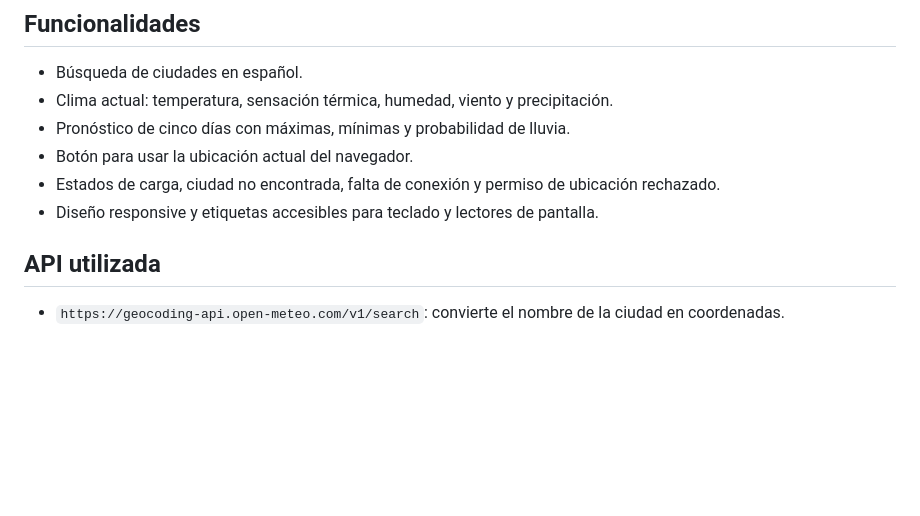
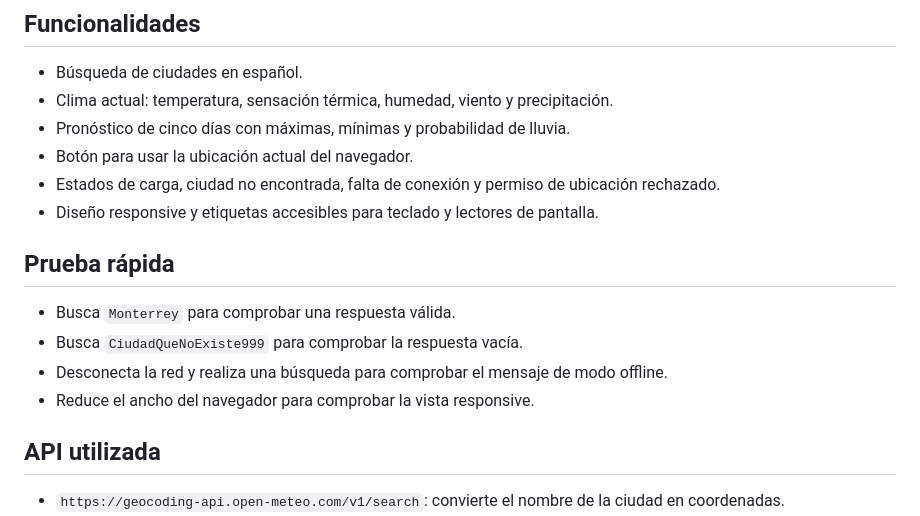
Before and after one commit to loboaguilar26-byte/app-clima-ia, a Markdown page: README.md, the part around the change. Drawn GitHub-style; blank space fills up the shorter version.

Commit message:
docs: add verification checklist

```diff
--- a/README.md
+++ b/README.md
@@ -26,6 +26,13 @@ También puedes abrir `index.html` directamente, aunque un servidor local es rec
 - Botón para usar la ubicación actual del navegador.
 - Estados de carga, ciudad no encontrada, falta de conexión y permiso de ubicación rechazado.
 - Diseño responsive y etiquetas accesibles para teclado y lectores de pantalla.
+
+## Prueba rápida
+
+- Busca `Monterrey` para comprobar una respuesta válida.
+- Busca `CiudadQueNoExiste999` para comprobar la respuesta vacía.
+- Desconecta la red y realiza una búsqueda para comprobar el mensaje de modo offline.
+- Reduce el ancho del navegador para comprobar la vista responsive.
 
 ## API utilizada
 
```
